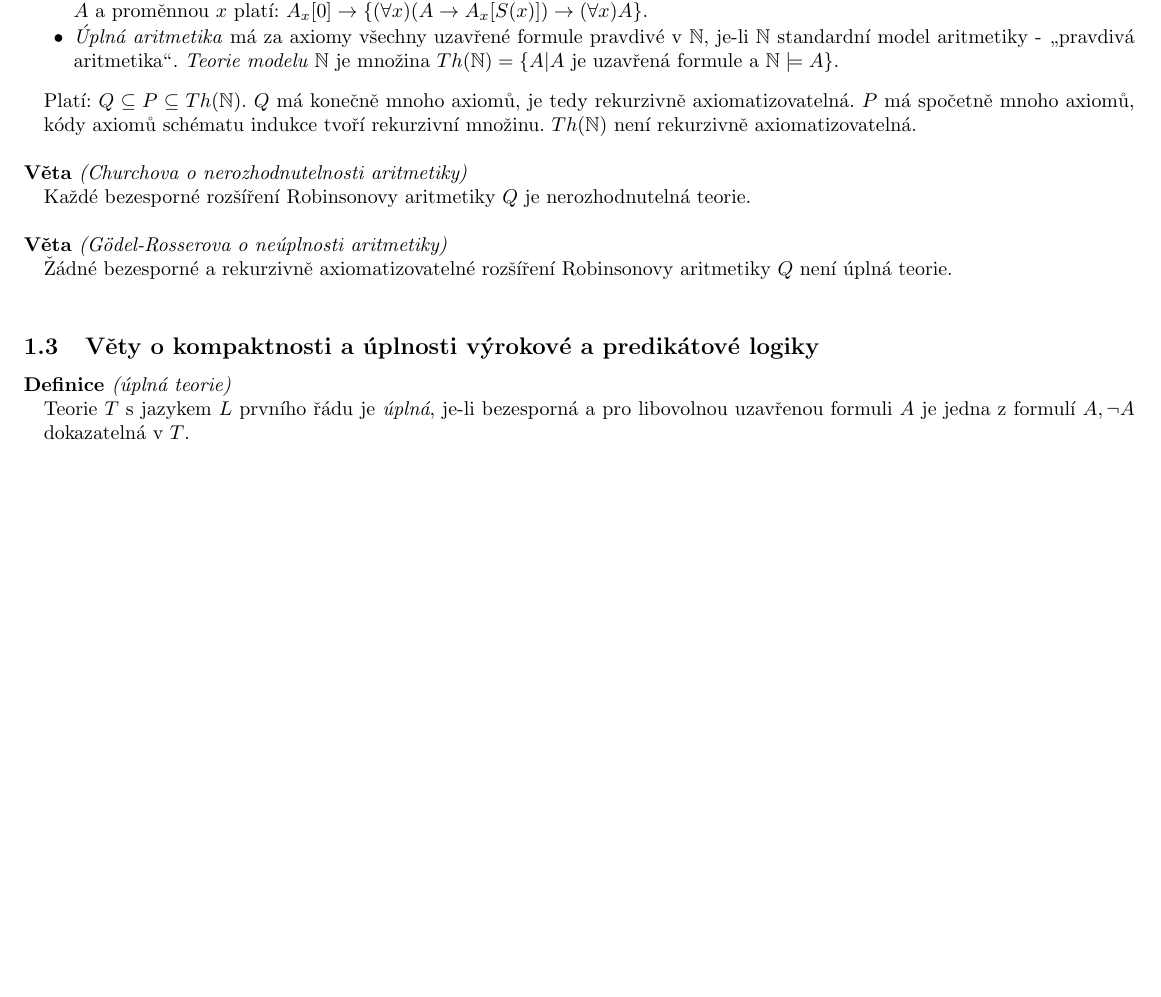
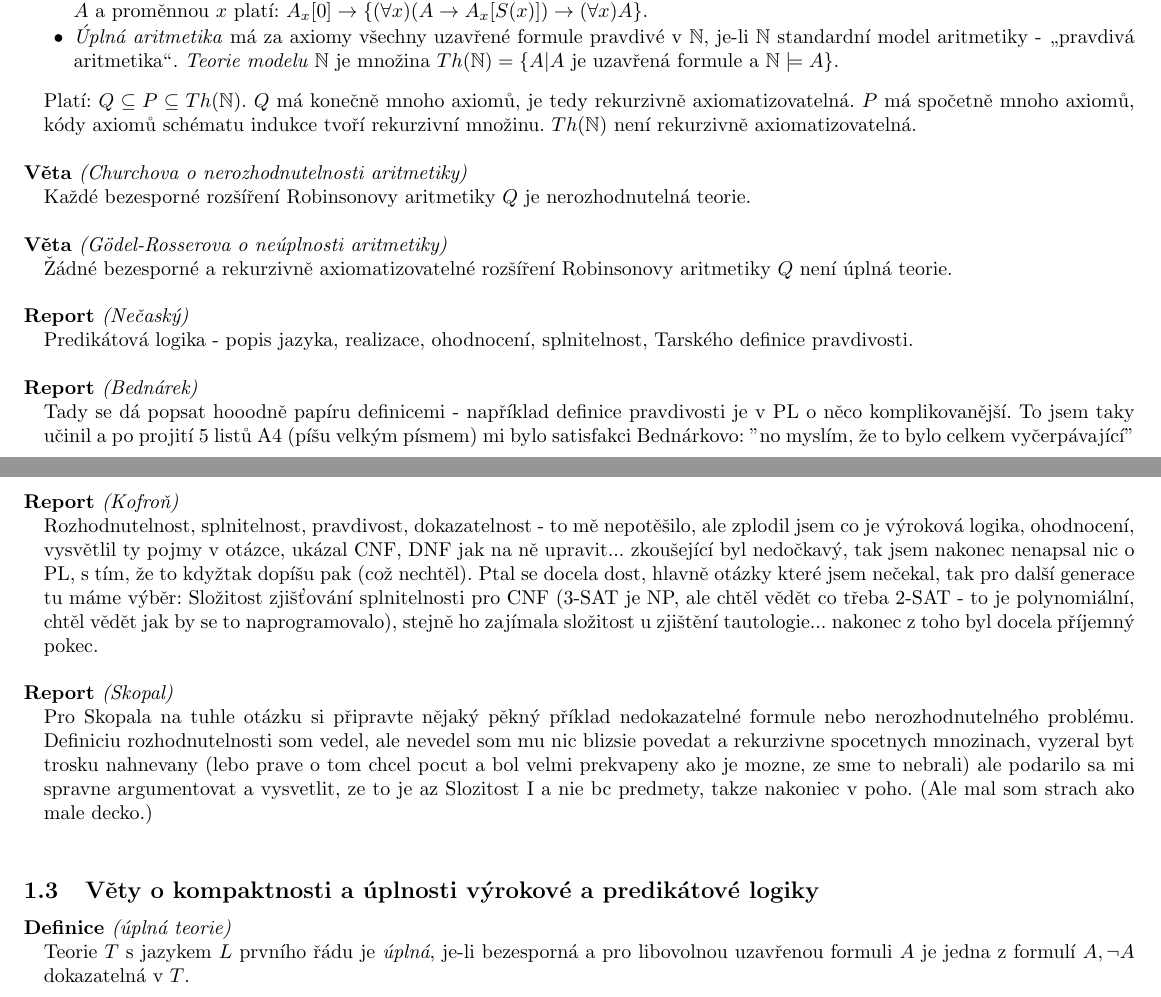
Before and after one commit to agentydragon/mff-statnice, a LaTeX document (bc/Obecna_informatika_1.tex, which reads bc/informatika/teoreticka_informatika/Rozhodnutelnost,_splnitelnost,_pravdivost,_dokazatelnost.OPS.tex): part of page 6 of 8 before the commit and two parts of pages 6 and 7 of 9 after it, the two joined at a grey line, cut so that both start at the same text, the shorter picture padded with empty space. Compiled offline with pdfLaTeX; the source files are stored in an older character set and shown here as Unicode.

Commit message:
logika - doplneni reportu

```diff
--- a/bc/informatika/teoreticka_informatika/Rozhodnutelnost,_splnitelnost,_pravdivost,_dokazatelnost.OPS.tex
+++ b/bc/informatika/teoreticka_informatika/Rozhodnutelnost,_splnitelnost,_pravdivost,_dokazatelnost.OPS.tex
@@ -195,3 +195,22 @@
 \begin{e}{Věta}{0}{Gödel-Rosserova o neúplnosti aritmetiky}
 Žádné bezesporné a rekurzivně axiomatizovatelné rozšíření Robinsonovy aritmetiky $Q$ není úplná teorie.
 \end{e}
+
+\begin{e}{Report}{0}{Nečaský}
+Predikátová logika - popis jazyka, realizace, ohodnocení, splnitelnost, Tarského definice pravdivosti.
+\end{e}
+
+\begin{e}{Report}{0}{Bednárek}
+Tady se dá popsat hooodně papíru definicemi - například definice pravdivosti je v PL o něco komplikovanější. To jsem taky učinil a po projití 5 listů A4 (píšu velkým písmem) mi bylo satisfakci Bednárkovo: "no myslím, že to bylo celkem vyčerpávající"
+\end{e}
+
+\begin{e}{Report}{0}{Kofroň}
+Rozhodnutelnost, splnitelnost, pravdivost, dokazatelnost - to mě nepotěšilo, ale zplodil jsem co je výroková logika, ohodnocení, vysvětlil ty pojmy v otázce, ukázal CNF, DNF jak na ně upravit... zkoušející byl nedočkavý, tak jsem nakonec nenapsal nic o PL, s tím, že to kdyžtak dopíšu pak (což nechtěl).
+Ptal se docela dost, hlavně otázky které jsem nečekal, tak pro další generace tu máme výběr:
+Složitost zjišťování splnitelnosti pro CNF (3-SAT je NP, ale chtěl vědět co třeba 2-SAT - to je polynomiální, chtěl vědět jak by se to naprogramovalo), stejně ho zajímala složitost u zjištění tautologie... nakonec z toho byl docela příjemný pokec.
+\end{e}
+
+\begin{e}{Report}{0}{Skopal}
+Pro Skopala na tuhle otázku si připravte nějaký pěkný příklad nedokazatelné formule nebo nerozhodnutelného problému.
+Definiciu rozhodnutelnosti som vedel, ale nevedel som mu nic blizsie povedat a rekurzivne spocetnych mnozinach, vyzeral byt trosku nahnevany (lebo prave o tom chcel pocut a bol velmi prekvapeny ako je mozne, ze sme to nebrali) ale podarilo sa mi spravne argumentovat a vysvetlit, ze to je az Slozitost I a nie bc predmety, takze nakoniec v poho. (Ale mal som strach ako male decko.)
+\end{e}
```
Also changed, not shown: bc/informatika/teoreticka_informatika/Vety_o_kompaktnosti_a_uplnosti_vyrokove_a_predikatove_logiky.O.tex (+4 -0 lines), bc/informatika/teoreticka_informatika/Normalni_tvary_vyrokovych_formuli,_prenexni_tvary_formuli_predikatove_logiky.OPS.tex (line endings or trailing spaces).
